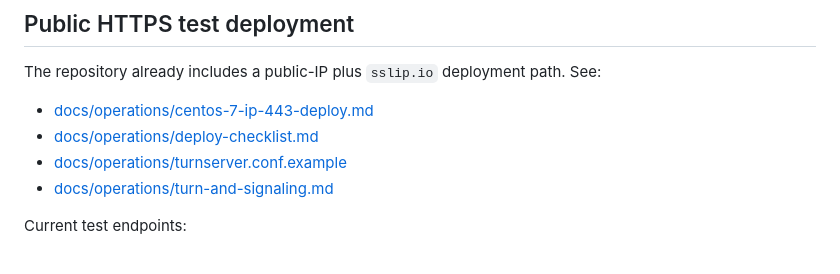
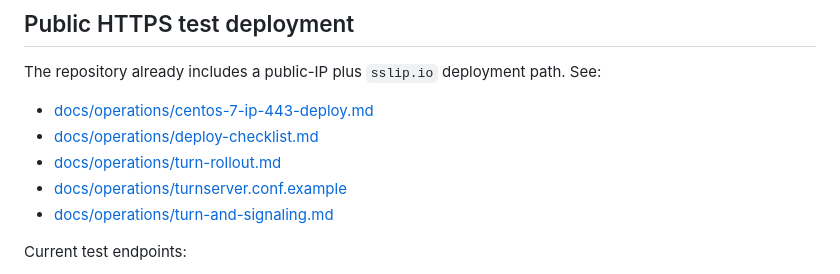
Before and after one commit to binnnnnn520/phone_jiankonmg, a Markdown page: README.md, the part around the change. Rendered like a GitHub page.

Commit message:
Add TURN rollout runbook

```diff
--- a/README.md
+++ b/README.md
@@ -123,6 +123,7 @@ The repository already includes a public-IP plus `sslip.io` deployment path. See
 
 - [docs/operations/centos-7-ip-443-deploy.md](docs/operations/centos-7-ip-443-deploy.md)
 - [docs/operations/deploy-checklist.md](docs/operations/deploy-checklist.md)
+- [docs/operations/turn-rollout.md](docs/operations/turn-rollout.md)
 - [docs/operations/turnserver.conf.example](docs/operations/turnserver.conf.example)
 - [docs/operations/turn-and-signaling.md](docs/operations/turn-and-signaling.md)
 
```
Also changed, not shown: docs/operations/turn-rollout.md (added, +198 -0 lines).
